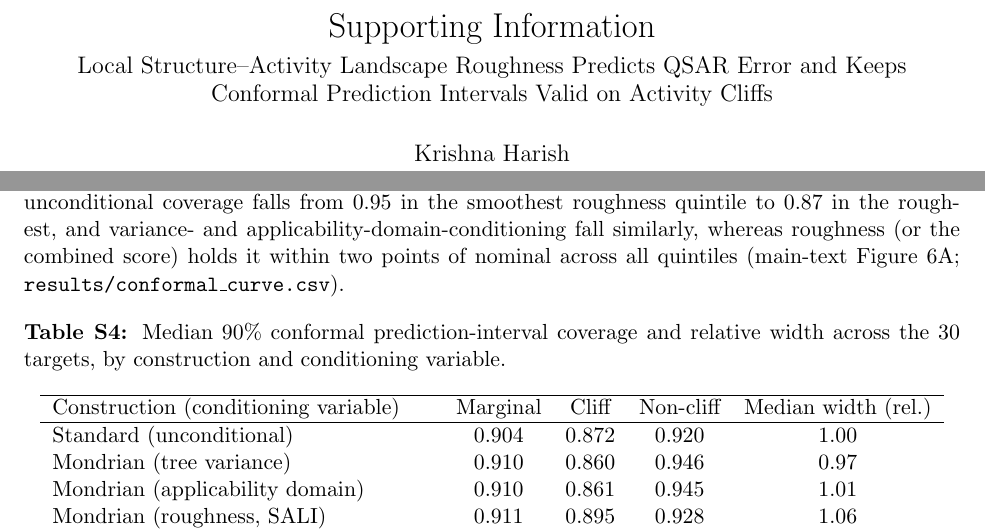
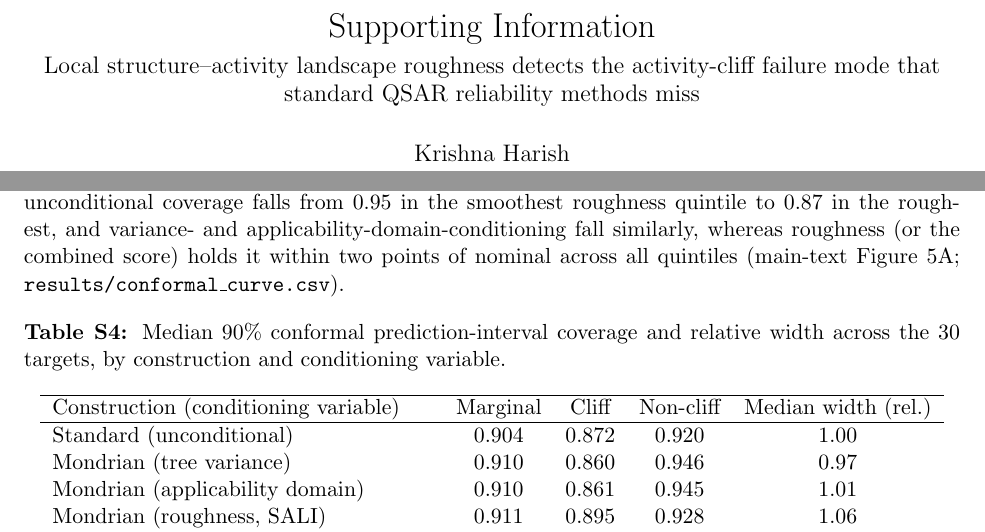
Before and after one commit to krishnatheaverage/qsar-landscape-roughness, a LaTeX document (paper/supporting_information.tex): two parts of pages 1 and 4 of 4, joined at a grey line, cut so that both start at the same text. Compiled offline with pdfLaTeX.

Commit message:
Sync SI to J. Cheminformatics manuscript: update title; fix main-text conformal cross-reference (Figure 6 -> Figure 5 after reorder)
Co-Authored-By: Claude Opus 4.8 (1M context) <noreply@anthropic.com>

```diff
--- a/paper/supporting_information.tex
+++ b/paper/supporting_information.tex
@@ -15,7 +15,7 @@
 \input{si_tables.tex}
 
 \title{Supporting Information\\[4pt]
-\large Local Structure--Activity Landscape Roughness Predicts QSAR Error and Keeps Conformal Prediction Intervals Valid on Activity Cliffs}
+\large Local structure--activity landscape roughness detects the activity-cliff failure mode that standard QSAR reliability methods miss}
 \author{Krishna Harish\\
 \small Elkins High School, Missouri City, Texas, United States\\
 \small krishnaharish2009@gmail.com}
@@ -114,7 +114,7 @@ Target & $n$ & RF MAE & GNN (fixed-60) & GNN (tuned) & ROGI \\
 
 \section*{S4. Conformal prediction-interval coverage}
 
-90\% inductive-conformal prediction intervals were built from the held-out per-compound residuals (main-text Methods). For each target the test compounds were split at random into equal calibration and evaluation halves. Coverage was made conditional on a per-compound variable in two standard ways: a locally-weighted (normalized) nonconformity score $|\hat{y}_i - y_i|/\sigma(x_i)$, and a Mondrian scheme that stratifies calibration into quintiles of the variable and calibrates within each. The conditioning variable was the random-forest tree variance, the activity-free roughness (pairwise-SALI density), the applicability domain ($1 - s_{\mathrm{NN}}$), or the combined variance-plus-roughness score. Every variant keeps the marginal coverage guarantee; they differ in where the coverage lands (Table~\ref{tab:conformal}, median across the 30 targets over 50 random splits). Conditioning on tree variance or the applicability domain leaves activity-cliff coverage at or below the unconditional level; only roughness restores it toward nominal, and the combined score recovers most of it at no width cost. The same pattern holds across the full roughness range, not only on the labeled-cliff subset: unconditional coverage falls from 0.95 in the smoothest roughness quintile to 0.87 in the roughest, and variance- and applicability-domain-conditioning fall similarly, whereas roughness (or the combined score) holds it within two points of nominal across all quintiles (main-text Figure~6A; \texttt{results/conformal\_curve.csv}).
+90\% inductive-conformal prediction intervals were built from the held-out per-compound residuals (main-text Methods). For each target the test compounds were split at random into equal calibration and evaluation halves. Coverage was made conditional on a per-compound variable in two standard ways: a locally-weighted (normalized) nonconformity score $|\hat{y}_i - y_i|/\sigma(x_i)$, and a Mondrian scheme that stratifies calibration into quintiles of the variable and calibrates within each. The conditioning variable was the random-forest tree variance, the activity-free roughness (pairwise-SALI density), the applicability domain ($1 - s_{\mathrm{NN}}$), or the combined variance-plus-roughness score. Every variant keeps the marginal coverage guarantee; they differ in where the coverage lands (Table~\ref{tab:conformal}, median across the 30 targets over 50 random splits). Conditioning on tree variance or the applicability domain leaves activity-cliff coverage at or below the unconditional level; only roughness restores it toward nominal, and the combined score recovers most of it at no width cost. The same pattern holds across the full roughness range, not only on the labeled-cliff subset: unconditional coverage falls from 0.95 in the smoothest roughness quintile to 0.87 in the roughest, and variance- and applicability-domain-conditioning fall similarly, whereas roughness (or the combined score) holds it within two points of nominal across all quintiles (main-text Figure~5A; \texttt{results/conformal\_curve.csv}).
 
 \begin{table}[htbp]
 \centering
```
Also changed, not shown: paper/supporting_information.pdf.
